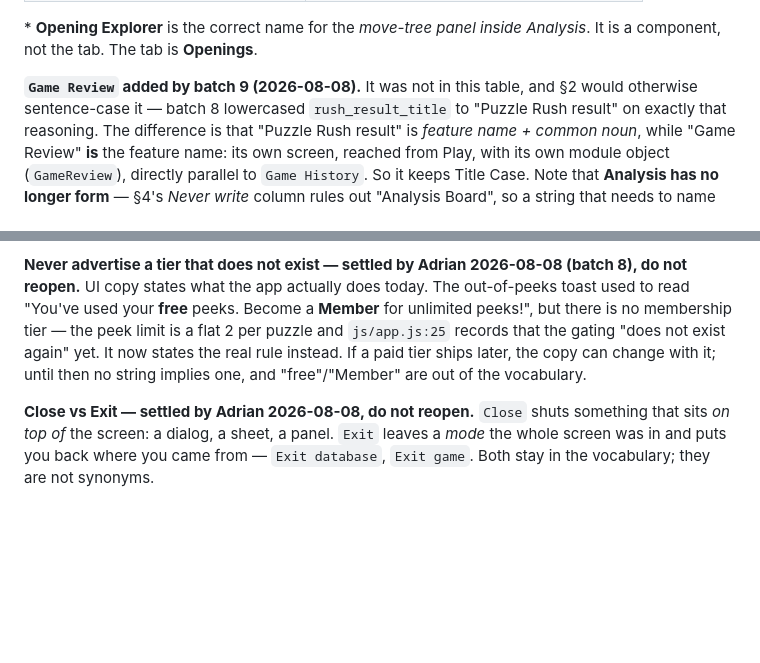
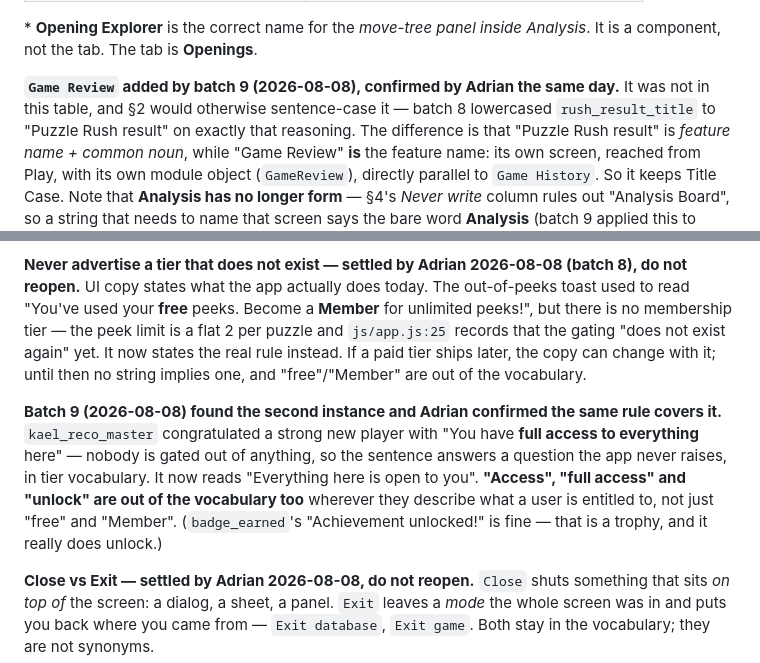
Before and after one commit to adrianfuentesmanrique-pixel/chess-app, a Markdown page: docs/STYLE-EN.md, 2 parts joined by grey strips. Drawn GitHub-style; blank space fills up the shorter version.

```diff
--- a/docs/STYLE-EN.md
+++ b/docs/STYLE-EN.md
@@ -84,7 +84,8 @@ These are the app's own names. Do not invent variants.
 \* **Opening Explorer** is the correct name for the *move-tree panel inside
 Analysis*. It is a component, not the tab. The tab is **Openings**.
 
-**`Game Review` added by batch 9 (2026-08-08).** It was not in this table, and §2
+**`Game Review` added by batch 9 (2026-08-08), confirmed by Adrian the same day.**
+It was not in this table, and §2
 would otherwise sentence-case it — batch 8 lowercased `rush_result_title` to
 "Puzzle Rush result" on exactly that reasoning. The difference is that "Puzzle
 Rush result" is *feature name + common noun*, while "Game Review" **is** the
@@ -198,6 +199,15 @@ not exist again" yet. It now states the real rule instead. If a paid tier ships
 later, the copy can change with it; until then no string implies one, and
 "free"/"Member" are out of the vocabulary.
 
+**Batch 9 (2026-08-08) found the second instance and Adrian confirmed the same
+rule covers it.** `kael_reco_master` congratulated a strong new player with "You
+have **full access to everything** here" — nobody is gated out of anything, so
+the sentence answers a question the app never raises, in tier vocabulary. It now
+reads "Everything here is open to you". **"Access", "full access" and "unlock"
+are out of the vocabulary too** wherever they describe what a user is entitled
+to, not just "free" and "Member". (`badge_earned`'s "Achievement unlocked!" is
+fine — that is a trophy, and it really does unlock.)
+
 **Close vs Exit — settled by Adrian 2026-08-08, do not reopen.** `Close` shuts
 something that sits *on top of* the screen: a dialog, a sheet, a panel. `Exit`
 leaves a *mode* the whole screen was in and puts you back where you came from —
```
Also changed, not shown: docs/EN-REVIEW-PLAN.md (+7 -2 lines).
